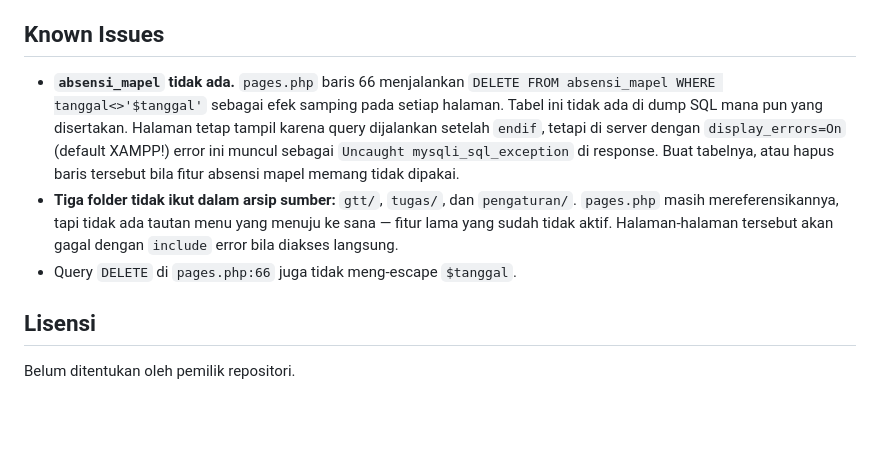
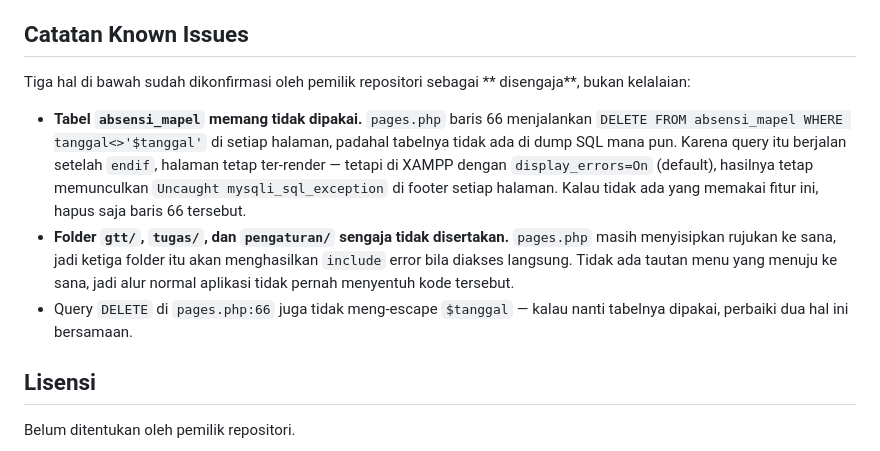
Before and after one commit to irsadfzn6/website-asist, a Markdown page: README.md, the part around the change. GitHub-like rendering; blank space fills up the shorter version.

Commit message:
docs: update Known Issues per owner confirmation
- absensi_mapel confirmed unused; delete line 66 if not needed
- gtt/tugas/pengaturan folders intentionally omitted (no menu links)
-  not escaped in DELETE query

```diff
--- a/README.md
+++ b/README.md
@@ -130,20 +130,25 @@ Beberapa hal yang perlu diketahui sebelum dipakai di server publik:
   session fixation.
 - Tidak ada rate limiting pada endpoint login.
 
-## Known Issues
+## Catatan Known Issues
 
-- **`absensi_mapel` tidak ada.** `pages.php` baris 66 menjalankan
-  `DELETE FROM absensi_mapel WHERE tanggal<>'$tanggal'` sebagai efek samping pada
-  setiap halaman. Tabel ini tidak ada di dump SQL mana pun yang disertakan.
-  Halaman tetap tampil karena query dijalankan setelah `endif`, tetapi di
-  server dengan `display_errors=On` (default XAMPP!) error ini muncul sebagai
-  `Uncaught mysqli_sql_exception` di response. Buat tabelnya, atau hapus
-  baris tersebut bila fitur absensi mapel memang tidak dipakai.
-- **Tiga folder tidak ikut dalam arsip sumber:** `gtt/`, `tugas/`, dan
-  `pengaturan/`. `pages.php` masih mereferensikannya, tapi tidak ada tautan
-  menu yang menuju ke sana — fitur lama yang sudah tidak aktif. Halaman-halaman
-  tersebut akan gagal dengan `include` error bila diakses langsung.
-- Query `DELETE` di `pages.php:66` juga tidak meng-escape `$tanggal`.
+Tiga hal di bawah sudah dikonfirmasi oleh pemilik repositori sebagai
+** disengaja**, bukan kelalaian:
+
+- **Tabel `absensi_mapel` memang tidak dipakai.** `pages.php` baris 66
+  menjalankan `DELETE FROM absensi_mapel WHERE tanggal<>'$tanggal'` di setiap
+  halaman, padahal tabelnya tidak ada di dump SQL mana pun. Karena query itu
+  berjalan setelah `endif`, halaman tetap ter-render — tetapi di XAMPP dengan
+  `display_errors=On` (default), hasilnya tetap memunculkan
+  `Uncaught mysqli_sql_exception` di footer setiap halaman.
+  Kalau tidak ada yang memakai fitur ini, hapus saja baris 66 tersebut.
+- **Folder `gtt/`, `tugas/`, dan `pengaturan/` sengaja tidak disertakan.**
+  `pages.php` masih menyisipkan rujukan ke sana, jadi ketiga folder itu akan
+  menghasilkan `include` error bila diakses langsung. Tidak ada tautan menu
+  yang menuju ke sana, jadi alur normal aplikasi tidak pernah menyentuh
+  kode tersebut.
+- Query `DELETE` di `pages.php:66` juga tidak meng-escape `$tanggal` — kalau
+  nanti tabelnya dipakai, perbaiki dua hal ini bersamaan.
 
 ## Lisensi
 
```
